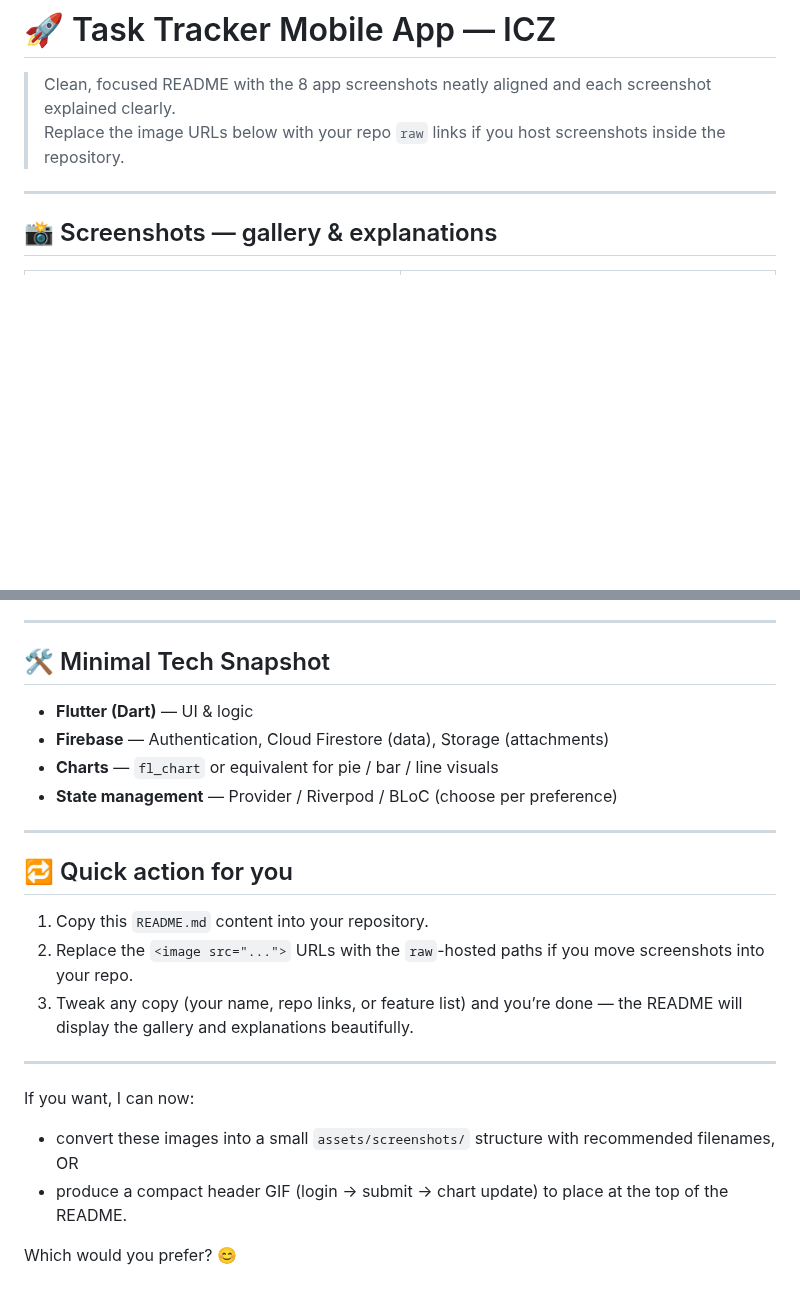
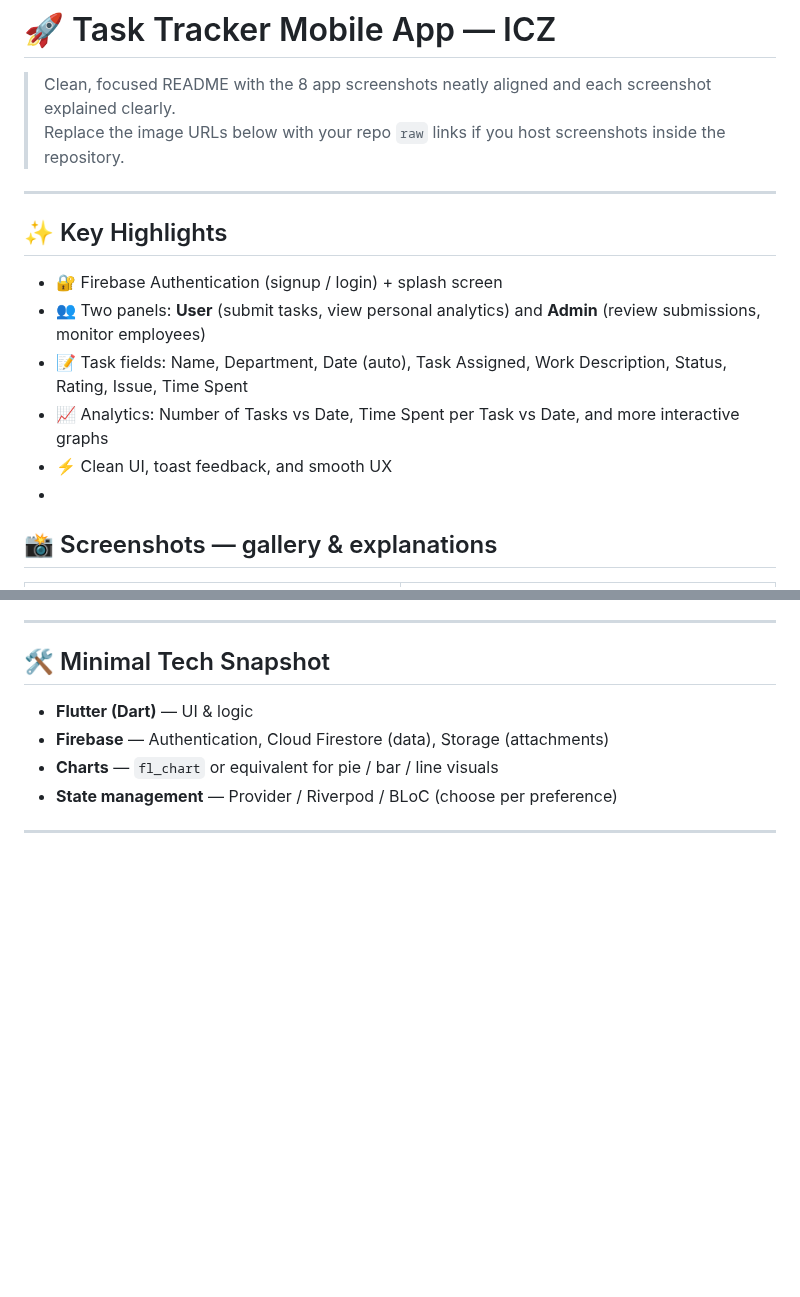
Before and after one commit to ArsalanTheCoder/Task_Tracker_Mobile_App, a Markdown page: README.md, 2 parts joined by grey strips. GitHub-like rendering; blank space fills up the shorter version.

```diff
--- a/README.md
+++ b/README.md
@@ -4,6 +4,14 @@
 > Replace the image URLs below with your repo `raw` links if you host screenshots inside the repository.
 
 ---
+
+## ✨ Key Highlights
+- 🔐 Firebase Authentication (signup / login) + splash screen
+- 👥 Two panels: **User** (submit tasks, view personal analytics) and **Admin** (review submissions, monitor employees)
+- 📝 Task fields: Name, Department, Date (auto), Task Assigned, Work Description, Status, Rating, Issue, Time Spent
+- 📈 Analytics: Number of Tasks vs Date, Time Spent per Task vs Date, and more interactive graphs
+- ⚡ Clean UI, toast feedback, and smooth UX
+-
 
 ## 📸 Screenshots — gallery & explanations
 
@@ -97,16 +105,3 @@
 - **State management** — Provider / Riverpod / BLoC (choose per preference)
 
 ---
-
-## 🔁 Quick action for you
-1. Copy this `README.md` content into your repository.
-2. Replace the `<image src="...">` URLs with the `raw`-hosted paths if you move screenshots into your repo.
-3. Tweak any copy (your name, repo links, or feature list) and you’re done — the README will display the gallery and explanations beautifully.
-
----
-
-If you want, I can now:
-- convert these images into a small `assets/screenshots/` structure with recommended filenames, OR
-- produce a compact header GIF (login → submit → chart update) to place at the top of the README.
-
-Which would you prefer? 😊
```
